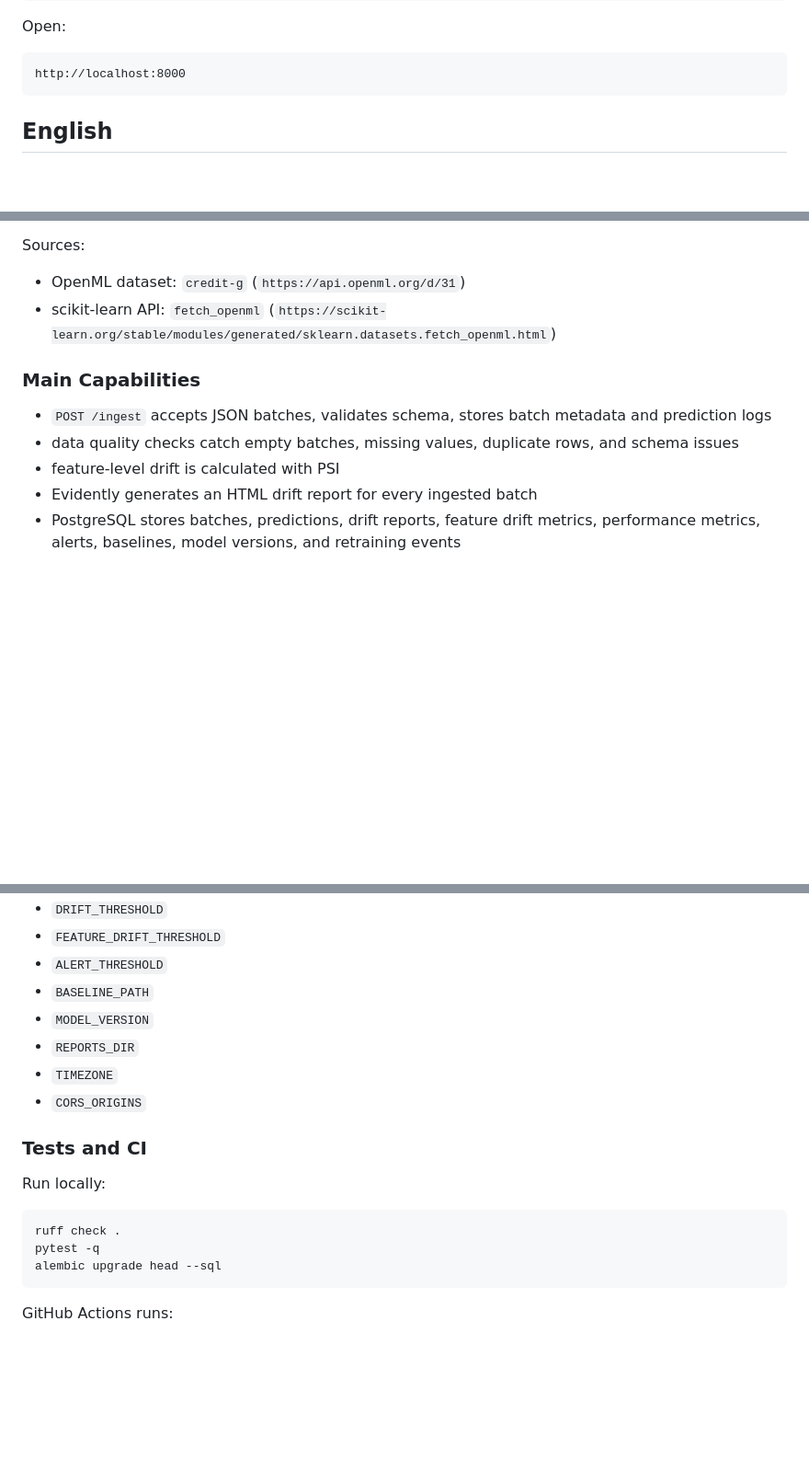
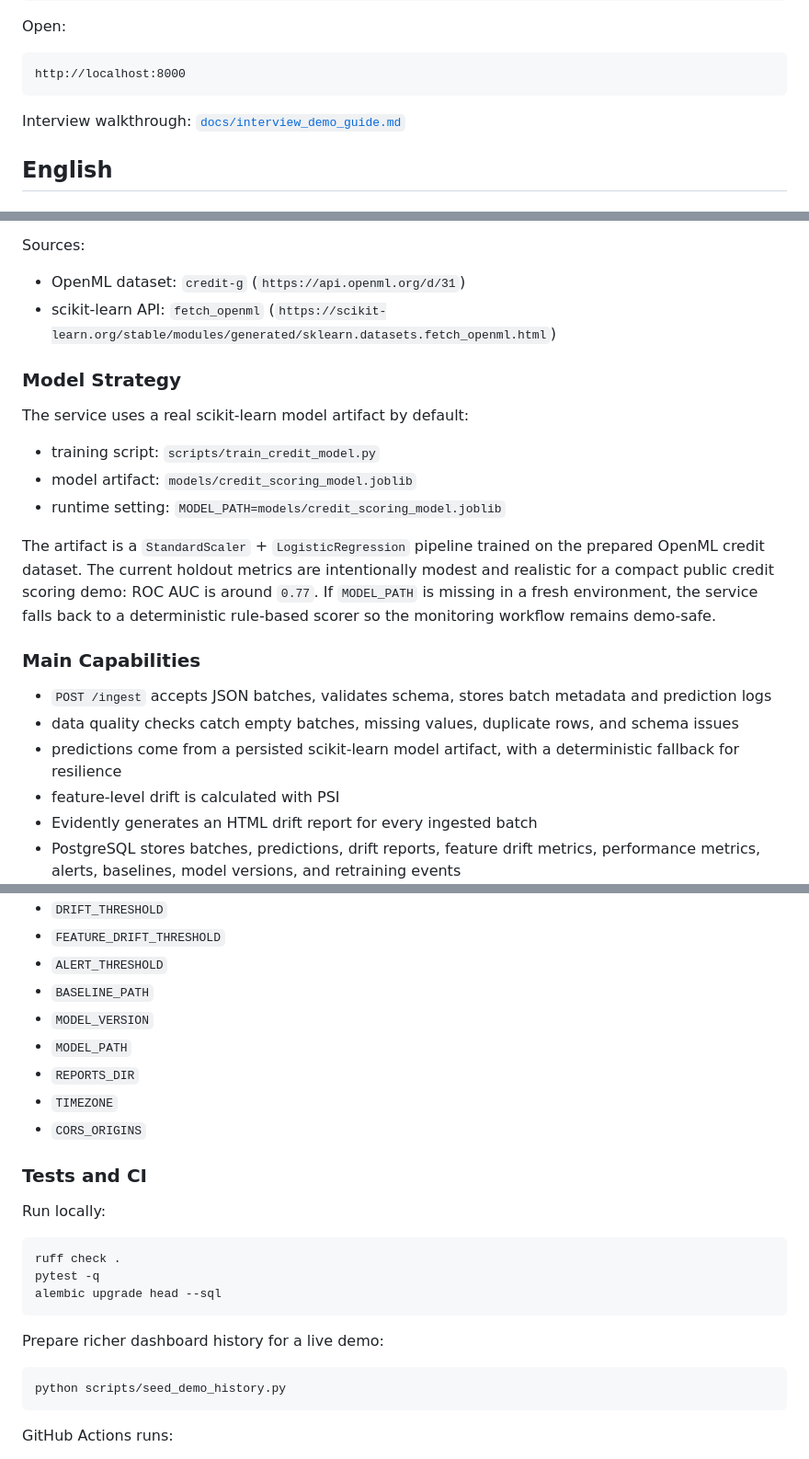
Before and after one commit to IlliaSator/data_monitor, a Markdown page: README.md, 3 parts joined by grey strips. Shown at 92% size. GitHub-like rendering; blank space fills up the shorter version.

````diff
--- a/README.md
+++ b/README.md
@@ -24,6 +24,8 @@ Open:
 ```text
 http://localhost:8000
 ```
+
+Interview walkthrough: [`docs/interview_demo_guide.md`](docs/interview_demo_guide.md)
 
 ## English
 
@@ -80,10 +82,21 @@ Sources:
 - OpenML dataset: `credit-g` (`https://api.openml.org/d/31`)
 - scikit-learn API: `fetch_openml` (`https://scikit-learn.org/stable/modules/generated/sklearn.datasets.fetch_openml.html`)
 
+### Model Strategy
+
+The service uses a real scikit-learn model artifact by default:
+
+- training script: `scripts/train_credit_model.py`
+- model artifact: `models/credit_scoring_model.joblib`
+- runtime setting: `MODEL_PATH=models/credit_scoring_model.joblib`
+
+The artifact is a `StandardScaler` + `LogisticRegression` pipeline trained on the prepared OpenML credit dataset. The current holdout metrics are intentionally modest and realistic for a compact public credit scoring demo: ROC AUC is around `0.77`. If `MODEL_PATH` is missing in a fresh environment, the service falls back to a deterministic rule-based scorer so the monitoring workflow remains demo-safe.
+
 ### Main Capabilities
 
 - `POST /ingest` accepts JSON batches, validates schema, stores batch metadata and prediction logs
 - data quality checks catch empty batches, missing values, duplicate rows, and schema issues
+- predictions come from a persisted scikit-learn model artifact, with a deterministic fallback for resilience
 - feature-level drift is calculated with PSI
 - Evidently generates an HTML drift report for every ingested batch
 - PostgreSQL stores batches, predictions, drift reports, feature drift metrics, performance metrics, alerts, baselines, model versions, and retraining events
@@ -276,6 +289,7 @@ Recommended Railway variables:
 - `ALERT_THRESHOLD`
 - `BASELINE_PATH`
 - `MODEL_VERSION`
+- `MODEL_PATH`
 - `REPORTS_DIR`
 - `TIMEZONE`
 - `CORS_ORIGINS`
@@ -288,6 +302,12 @@ Run locally:
 ruff check .
 pytest -q
 alembic upgrade head --sql
+```
+
+Prepare richer dashboard history for a live demo:
+
+```bash
+python scripts/seed_demo_history.py
 ```
 
 GitHub Actions runs:
````
Also changed, not shown: other parts of README.md (+1 -0 lines), docs/interview_demo_guide.md (added, +165 -0 lines).
